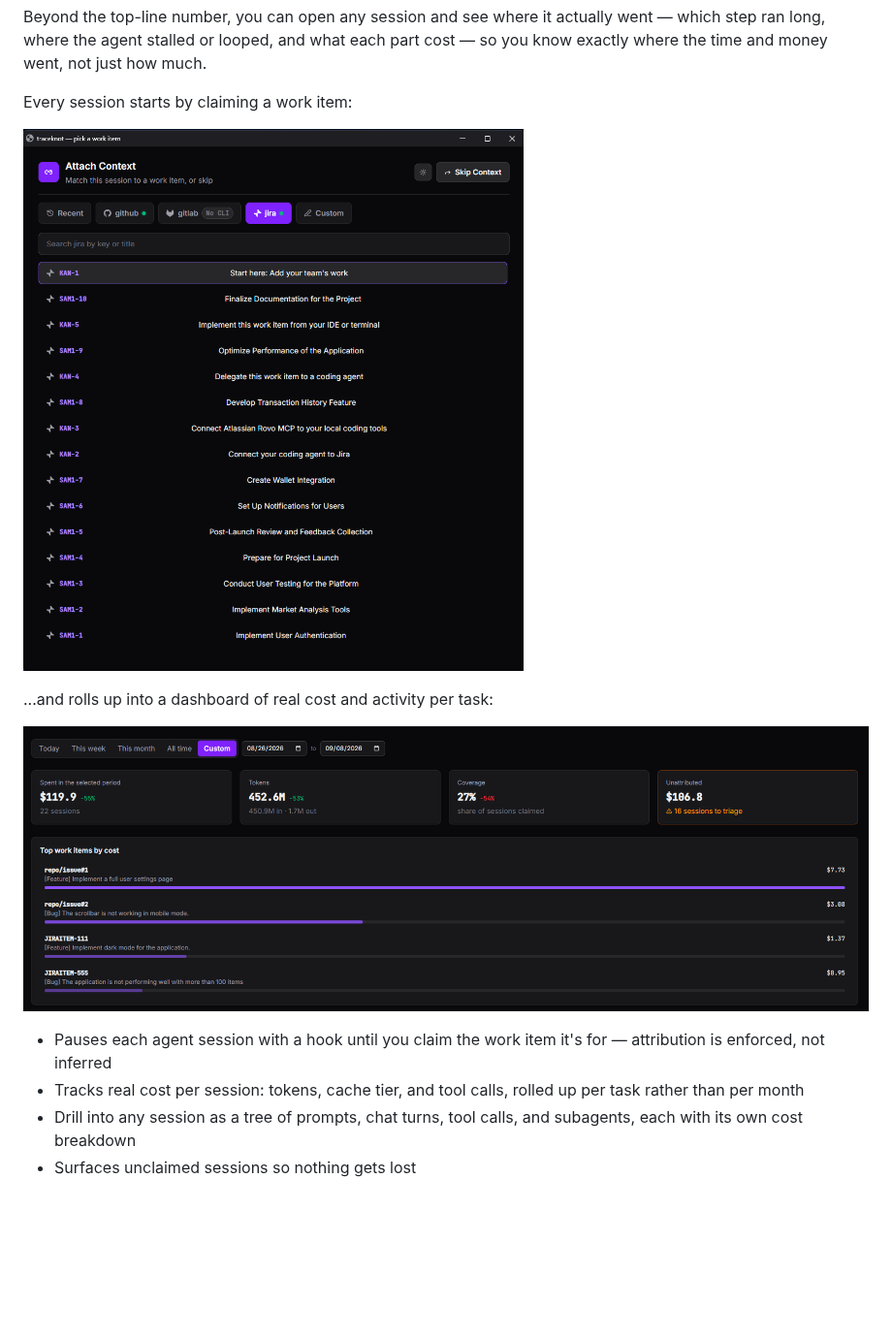
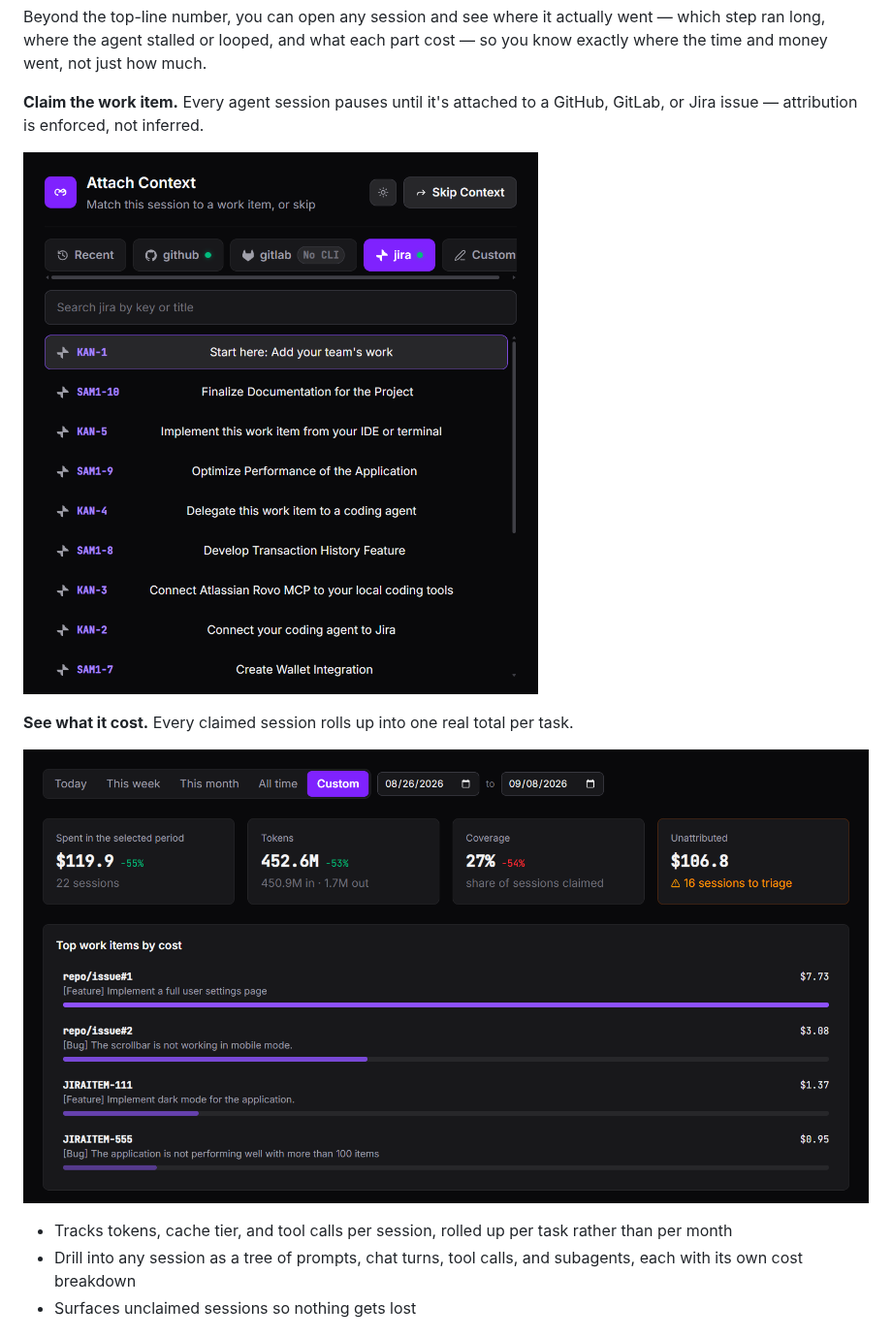
Before and after one commit to joroden/traceknot, a Markdown page: README.md, the part around one of its changes. Shown at 97% size. Drawn GitHub-style; pictures changed too: .github/images/dashboard.png, .github/images/item_picker.png; blank space fills up the shorter version.

Commit message:
chore: update images and logo location in readme

```diff
--- a/README.md
+++ b/README.md
@@ -22,18 +17,18 @@ went — which step ran long, where the agent stalled or looped, and what each
 part cost — so you know exactly where the time and money went, not just how
 much.
 
-Every session starts by claiming a work item:
+**Claim the work item.** Every agent session pauses until it's attached to a
+GitHub, GitLab, or Jira issue — attribution is enforced, not inferred.
 
 ![Attach a session to a GitHub, GitLab, or Jira work item](.github/images/item_picker.png)
 
-...and rolls up into a dashboard of real cost and activity per task:
+**See what it cost.** Every claimed session rolls up into one real total per
+task.
 
 ![traceknot dashboard](.github/images/dashboard.png)
 
-- Pauses each agent session with a hook until you claim the work item it's
-  for — attribution is enforced, not inferred
-- Tracks real cost per session: tokens, cache tier, and tool calls, rolled up
-  per task rather than per month
+- Tracks tokens, cache tier, and tool calls per session, rolled up per task
+  rather than per month
 - Drill into any session as a tree of prompts, chat turns, tool calls, and
   subagents, each with its own cost breakdown
 - Surfaces unclaimed sessions so nothing gets lost
```
Also changed, not shown: other parts of README.md (+1 -6 lines).
